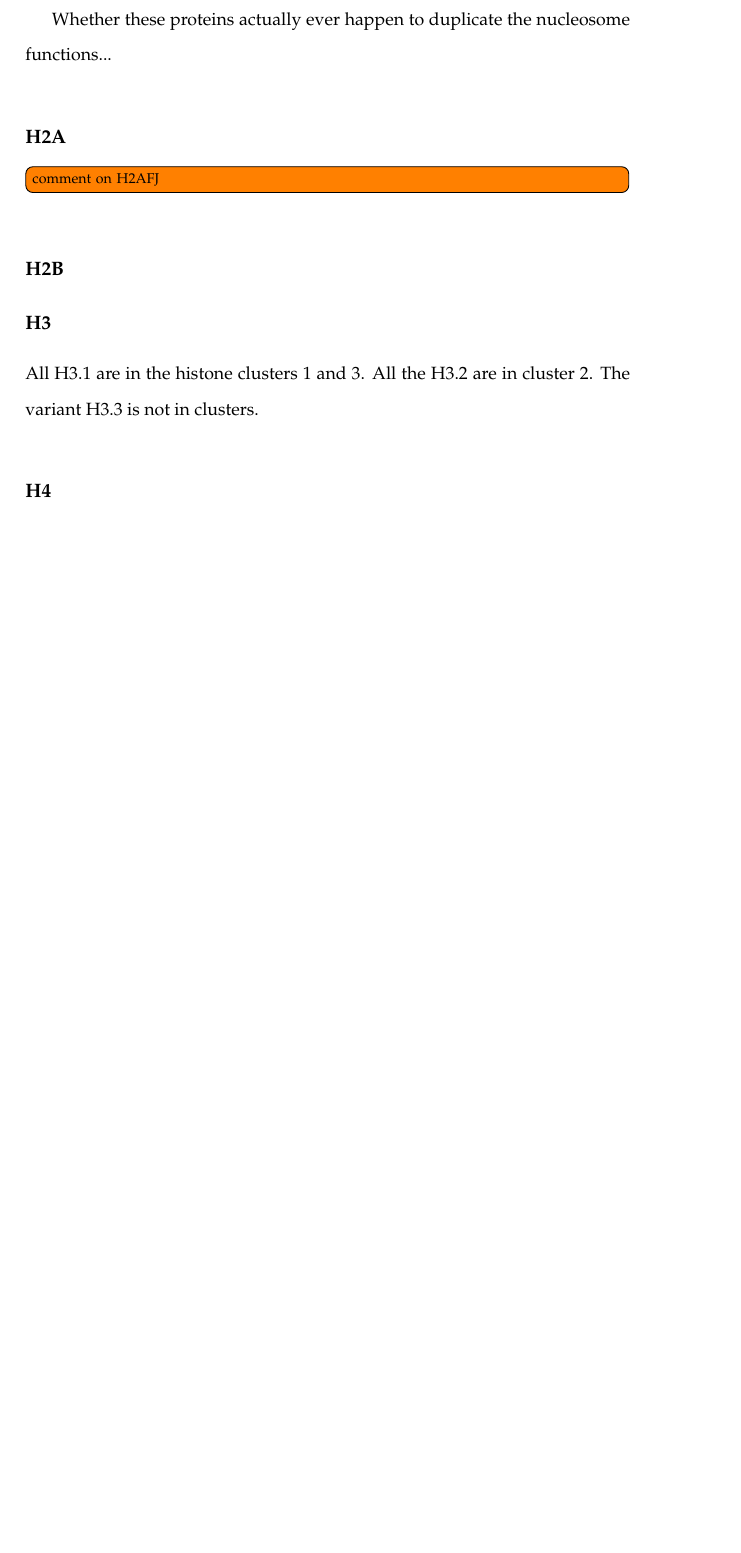
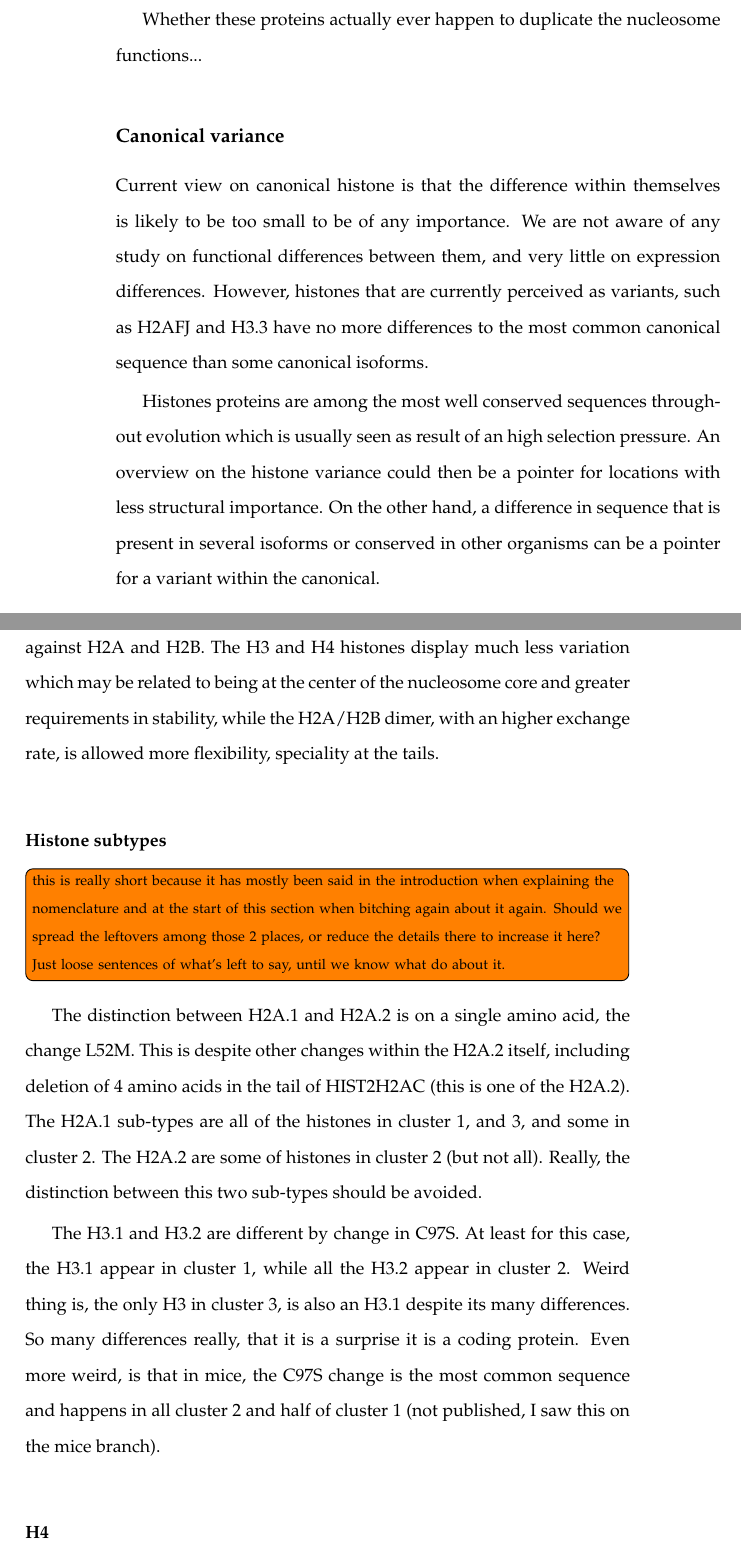
Before and after one commit to af-lab/histone-catalogue, a LaTeX book (histone_catalog.tex, which reads sections/proteins.tex): part of page 15 of 32 before the commit and two parts of pages 18 and 19 of 34 after it, the two joined at a grey line, cut so that both start at the same text, the shorter picture padded with empty space. Compiled offline with pdfLaTeX; a LaTeX package or settings file that is missing is left out.

Commit message:
Expand section on protein variance and complete caption for seqlogo and table of differences.

```diff
--- a/sections/proteins.tex
+++ b/sections/proteins.tex
@@ -76,4 +123,4 @@
 
     Whether these proteins actually ever happen to duplicate the nucleosome functions...
 
-  \subsection{H2A}
+  \subsection{Canonical variance}
@@ -88,6 +132,19 @@
-      \label{fig:H2A-weblogo}
-    \end{TableAndFigure*}
+    Current view on canonical histone is that the difference within themselves
+    is likely to be too small to be of any importance. We are not aware of any
+    study on functional differences between them, and very little on
+    expression differences. However, histones that are currently perceived as
+    variants, such as H2AFJ and H3.3 have no more differences to the most
+    common canonical sequence than some canonical isoforms.
 
-    \todo[inline]{comment on H2AFJ}
+    Histones proteins are among the most well conserved sequences throughout
+    evolution which is usually seen as result of an high selection pressure.
+    An overview on the histone variance could then be a pointer for locations
+    with less structural importance. On the other hand, a difference in
+    sequence that is present in several isoforms or conserved in other
+    organisms can be a pointer for a variant within the canonical.
 
-  \subsection{H2B}
+    This can be appreciated by the difference in variation within H3 and H4,
+    against H2A and H2B. The H3 and H4 histones display much less variation
+    which may be related to being at the center of the nucleosome core and greater
+    requirements in stability, while the H2A/H2B dimer, with an higher exchange
+    rate, is allowed more flexibility, speciality at the tails.
@@ -98,12 +151,35 @@
 
-      \includegraphics[width=\textwidth]{seqlogo_H2B.pdf}
-      \captionof{figure}{WebLogo of all H2B sequences.}
-      \label{fig:H2B-weblogo}
-    \end{TableAndFigure*}
+    %% TODO: all the things we have to say here
+    %%
+    %%        * alignment of H3.3 to most common H3. It's pretty similar. Same
+    %%          for H2AFJ
+    %%        * H3.3 is a real variant. H3.1 and H3.2 are not.
+    %%        * H3.1 comes from HIST1 and HIST3 while H3.2 is from HIST3
+    %%        * H2A.1 and H2A.2 do not map to histone clusters
 
-  \subsection{H3}
+    \subsubsection{Histone subtypes}
+      \todo[inline]{this is really short because it has mostly been said
+                    in the introduction when explaining the nomenclature
+                    and at the start of this section when bitching again
+                    about it again. Should we spread the leftovers among
+                    those 2 places, or reduce the details there to
+                    increase it here? Just loose sentences of what's left
+                    to say, until we know what do about it.}
 
-    All H3.1 are in the histone clusters 1 and 3. All the H3.2 are in cluster 2.
-    The variant H3.3 is not in clusters.
+    The distinction between H2A.1 and H2A.2 is on a single amino acid, the
+    change L52M. This is despite other changes within the H2A.2 itself,
+    including deletion of 4 amino acids in the tail of HIST2H2AC (this is
+    one of the H2A.2). The H2A.1 sub-types are all of the histones in cluster
+    1, and 3, and some in cluster 2. The H2A.2 are some of histones in
+    cluster 2 (but not all). Really, the distinction between this two
+    sub-types should be avoided.
 
+    The H3.1 and H3.2 are different by change in C97S. At least for this case,
+    the H3.1 appear in cluster 1, while all the H3.2 appear in cluster 2.
+    Weird thing is, the only H3 in cluster 3, is also an H3.1 despite its
+    many differences. So many differences really, that it is a surprise it
+    is a coding protein. Even more weird, is that in mice, the C97S change
+    is the most common sequence and happens in all cluster 2 and half of
+    cluster 1 (not published, I saw this on the mice branch).
 
+    \subsubsection{H4}
@@ -117,4 +191,0 @@
-      \label{fig:H3-weblogo}
-    \end{TableAndFigure*}
-
-  \subsection{H4}
```
Also changed, not shown: sections/proteins.tex (119 more changed lines).
